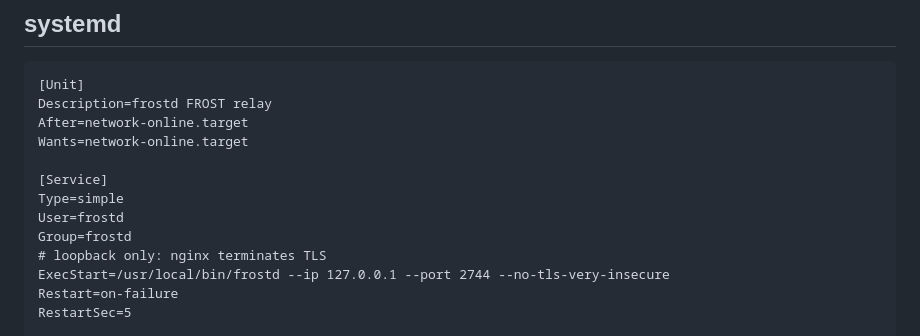
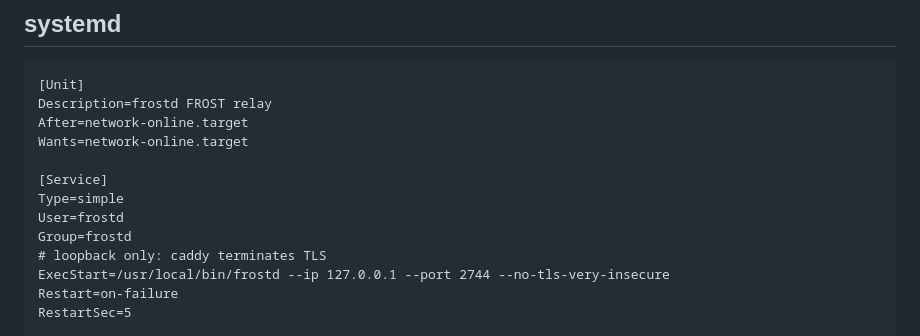
Before and after one commit to rotkonetworks/zcli, a Markdown page: deploy/frostd-relay.md, the part around the change. Drawn GitHub-style.

Commit message:
docs: caddy, not nginx, in the systemd comment
Leftover from the first draft - the deploy standardises on caddy.

Co-Authored-By: Claude Opus 5 (1M context) <noreply@anthropic.com>
Claude-Session: https://claude.ai/code/session_018MTca2htGy11G9nm7KX9Pq

```diff
--- a/deploy/frostd-relay.md
+++ b/deploy/frostd-relay.md
@@ -66,7 +66,7 @@ automatically. See `Caddyfile.frostd`.
     Type=simple
     User=frostd
     Group=frostd
-    # loopback only: nginx terminates TLS
+    # loopback only: caddy terminates TLS
     ExecStart=/usr/local/bin/frostd --ip 127.0.0.1 --port 2744 --no-tls-very-insecure
     Restart=on-failure
     RestartSec=5
```
